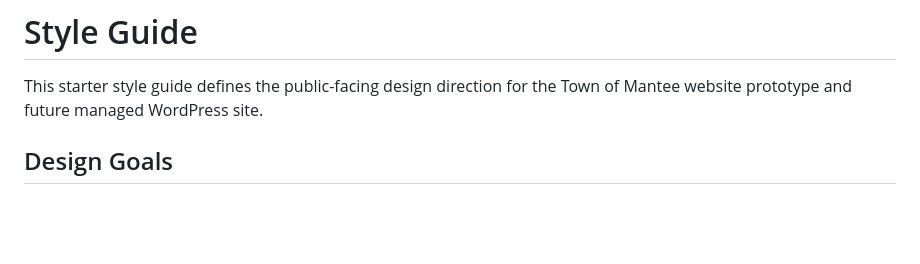
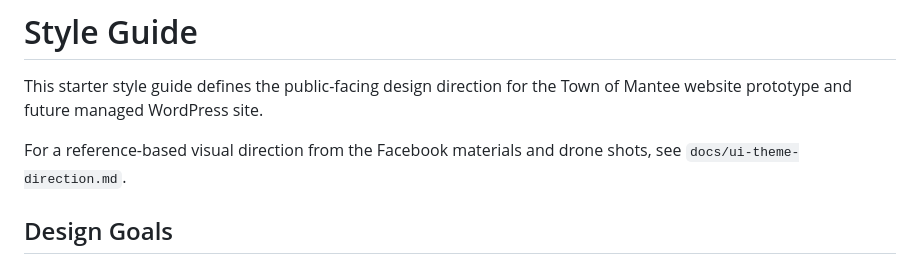
Before and after one commit to trob72/mantee-website, a Markdown page: docs/style-guide.md, the part around the change. GitHub-like rendering; blank space fills up the shorter version.

```diff
--- a/docs/style-guide.md
+++ b/docs/style-guide.md
@@ -1,6 +1,8 @@
 # Style Guide
 
 This starter style guide defines the public-facing design direction for the Town of Mantee website prototype and future managed WordPress site.
+
+For a reference-based visual direction from the Facebook materials and drone shots, see `docs/ui-theme-direction.md`.
 
 ## Design Goals
 
```
Also changed, not shown: README.md (+1 -0 lines), docs/ui-theme-direction.md (added, +296 -0 lines).
